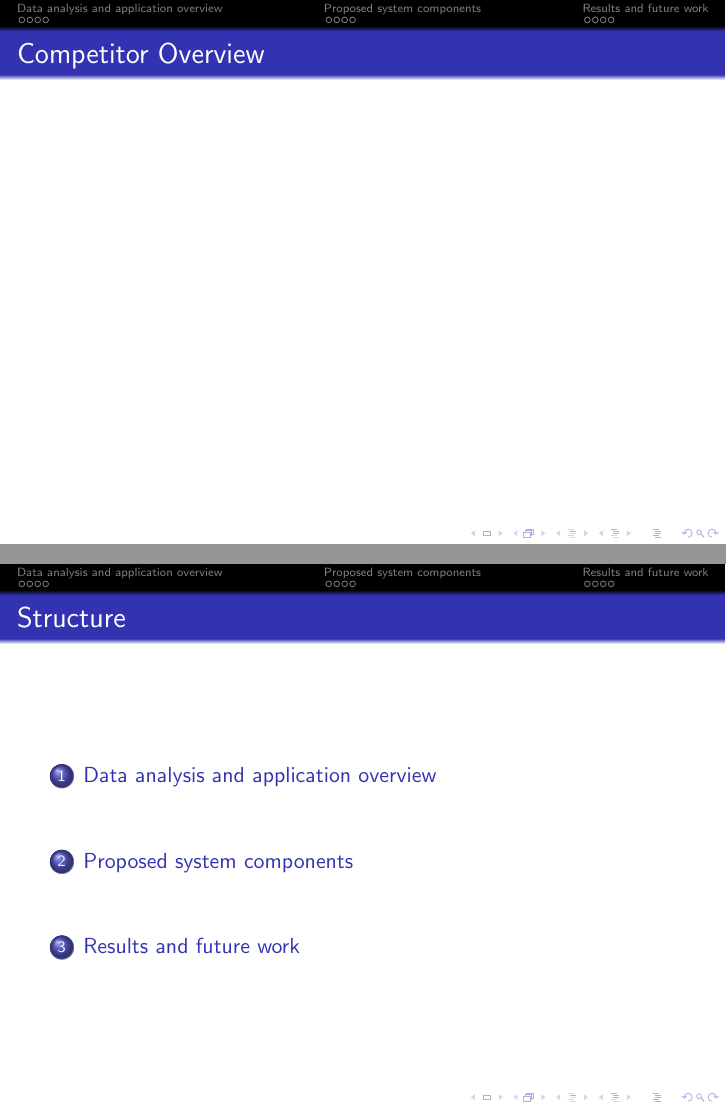
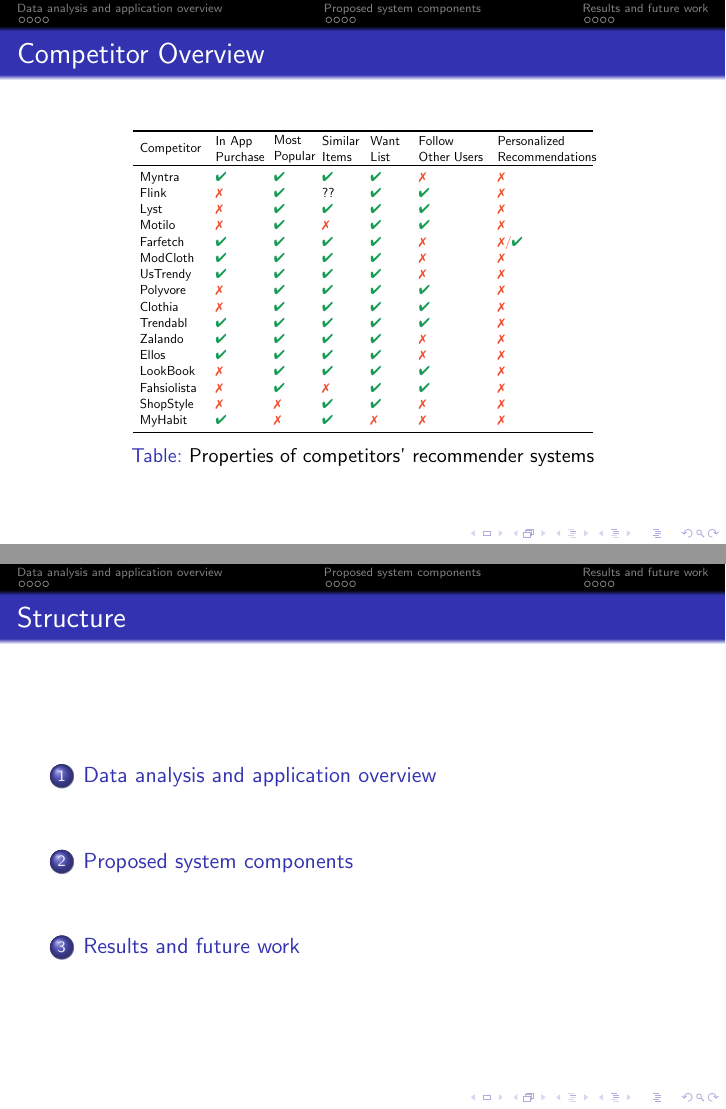
Before and after one commit to mcmhav/muchBazar, LaTeX slides (presentation/telenor-workshop.tex): pages 3 and 4 of 16, joined at a grey line. Compiled offline with pdfLaTeX.

Commit message:
Add slide on competitors

```diff
--- a/presentation/telenor-workshop.tex
+++ b/presentation/telenor-workshop.tex
@@ -1,3 +1,4 @@
+\PassOptionsToPackage{dvipsnames}{xcolor}
 \documentclass{beamer}
 
 % Frankfurt <3
@@ -84,6 +94,40 @@
 
   \begin{frame}
     \frametitle{Competitor Overview}
+      \begin{table}[H]
+          \centering
+          \resizebox*{!}{0.6\textheight}{
+            \begin{tabular}{lllllll}
+                \toprule
+                Competitor &
+                \multicolumn{1}{l}{\parbox{1.3cm}{ In App \\ Purchase}} &
+                \multicolumn{1}{l}{\parbox{1.0cm}{ Most \\ Popular}} &
+                \multicolumn{1}{l}{\parbox{1.0cm}{ Similar \\ Items}} &
+                \multicolumn{1}{l}{\parbox{1.0cm}{ Want \\ List}} &
+                \multicolumn{1}{l}{\parbox{1.9cm}{ Follow \\ Other Users}} &
+                \multicolumn{1}{l}{\parbox{2.6cm}{ Personalized \\ Recommendations}} \\ \midrule
+
+                Myntra  & \cmark & \cmark & \cmark & \cmark & \xmark & \xmark \\
+                Flink   & \xmark & \cmark & ?? & \cmark & \cmark & \xmark \\
+                Lyst    & \xmark & \cmark & \cmark & \cmark & \cmark & \xmark \\
+                Motilo  & \xmark & \cmark & \xmark & \cmark & \cmark & \xmark \\
+                Farfetch & \cmark & \cmark & \cmark & \cmark & \xmark & \xmark/\cmark \\
+                ModCloth  & \cmark & \cmark & \cmark & \cmark & \xmark & \xmark \\
+                UsTrendy  & \cmark & \cmark & \cmark & \cmark & \xmark & \xmark \\
+                Polyvore  & \xmark & \cmark & \cmark & \cmark & \cmark & \xmark \\
+                Clothia  & \xmark & \cmark & \cmark & \cmark & \cmark & \xmark \\
+                Trendabl  & \cmark & \cmark & \cmark & \cmark & \cmark & \xmark \\
+                Zalando  & \cmark & \cmark & \cmark & \cmark & \xmark & \xmark \\
+                Ellos  & \cmark & \cmark & \cmark & \cmark & \xmark & \xmark \\
+                LookBook  & \xmark & \cmark & \cmark & \cmark & \cmark & \xmark \\
+                Fahsiolista  & \xmark & \cmark & \xmark & \cmark & \cmark & \xmark \\
+                ShopStyle  & \xmark & \xmark & \cmark & \cmark & \xmark & \xmark \\
+                MyHabit  & \cmark & \xmark & \cmark & \xmark & \xmark & \xmark \\
+                \bottomrule
+            \end{tabular}
+          }
+          \caption{Properties of competitors' recommender systems}
+      \end{table}
   \end{frame}
 
   % The table of contents, showing sections and subsections.
```
Also changed, not shown: presentation/telenor-workshop.tex (11 more changed lines).
